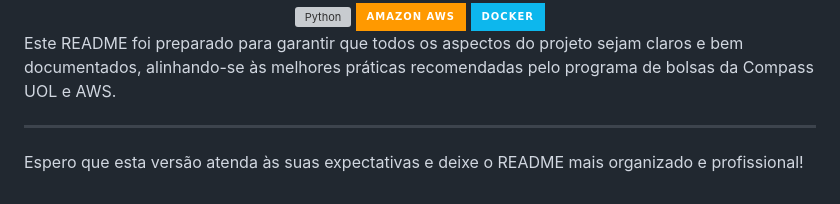
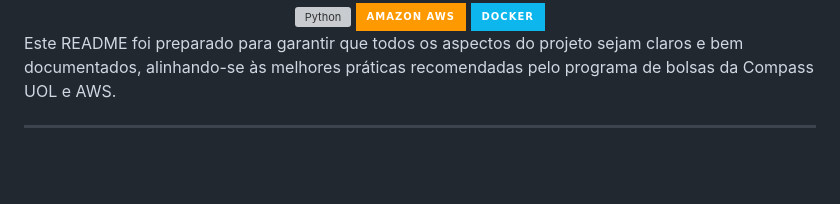
Before and after one commit to niqueborges/Projetos_Compass_Uol_Junho_2024, a Markdown page: sprints-4-5-pb-aws-junho-grupo-1/README.md, the part around the change. GitHub-like rendering; badges without logos; blank space fills up the shorter version; grey boxes are pictures that could not be loaded.

Commit message:
:books: docs: update README.md

```diff
--- a/sprints-4-5-pb-aws-junho-grupo-1/README.md
+++ b/sprints-4-5-pb-aws-junho-grupo-1/README.md
@@ -216,5 +216,3 @@ Este projeto é licenciado sob a [Licença MIT](src/LICENSE).
 Este README foi preparado para garantir que todos os aspectos do projeto sejam claros e bem documentados, alinhando-se às melhores práticas recomendadas pelo programa de bolsas da Compass UOL e AWS.
 
 ---
-
-Espero que esta versão atenda às suas expectativas e deixe o README mais organizado e profissional!
```
